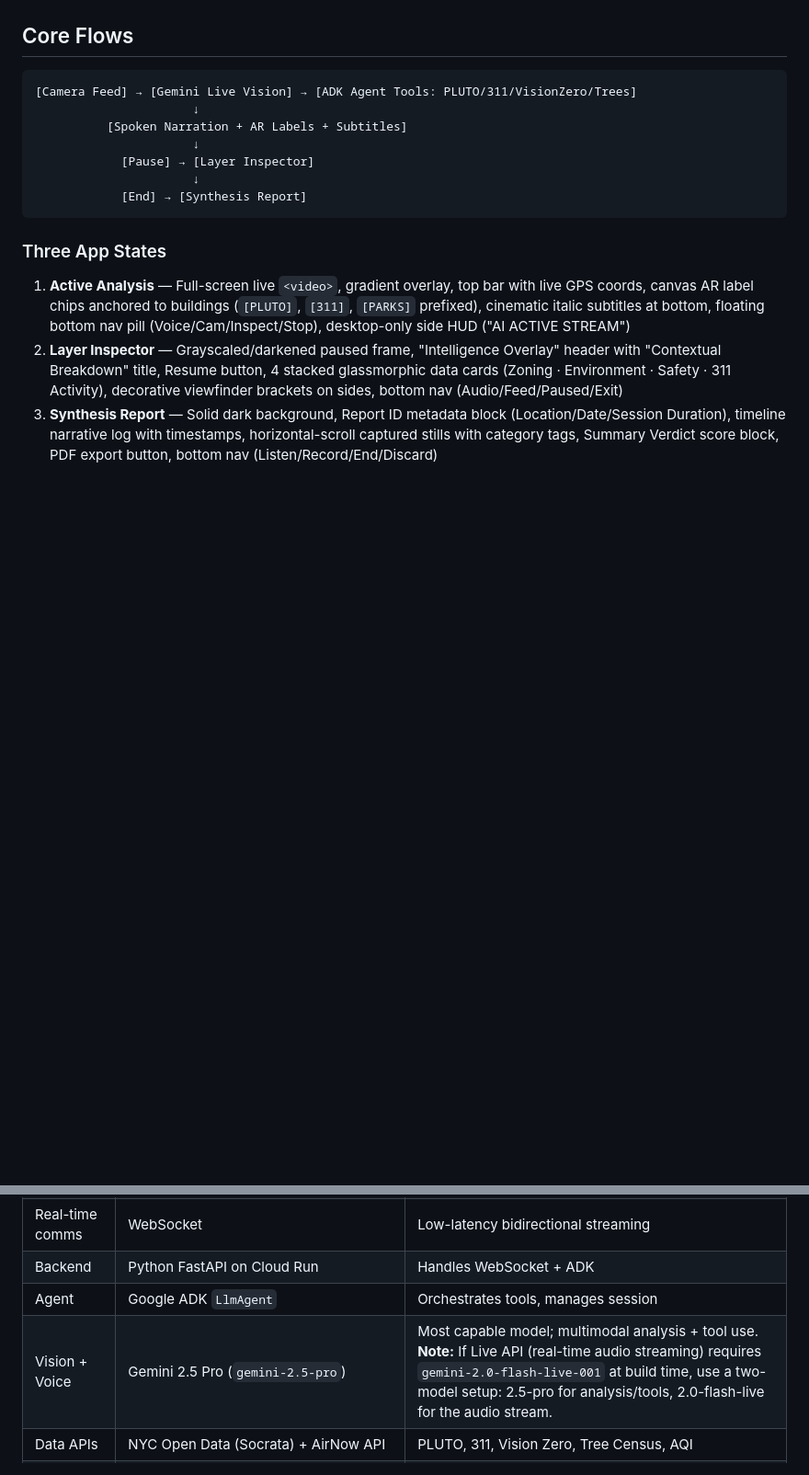
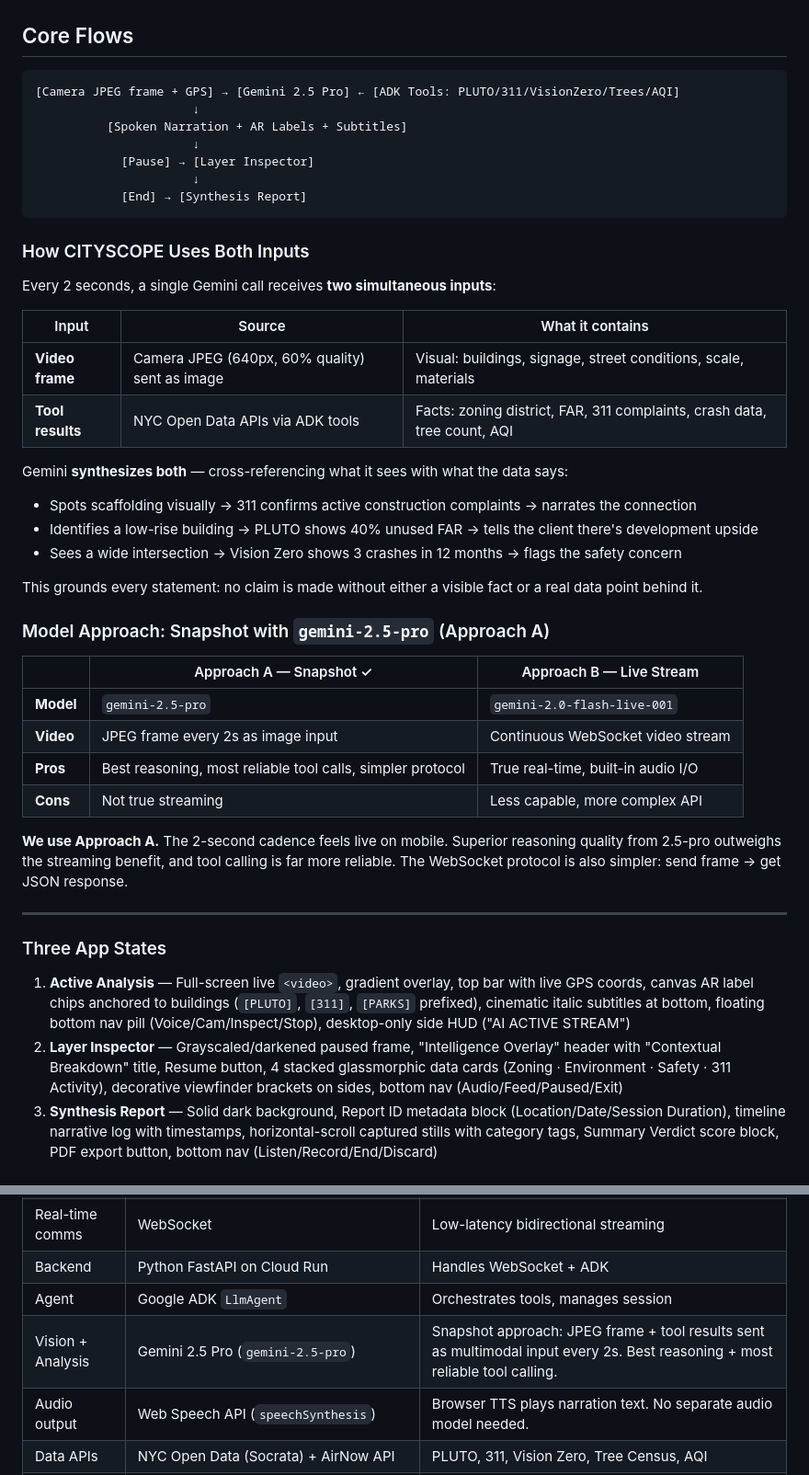
Before and after one commit to DereckTav/Anything, a Markdown page: plan.md, 2 parts joined by grey strips. Shown at 92% size. Rendered like a GitHub page; blank space fills up the shorter version.

Commit message:
more detailed version of plan.md

````diff
--- a/plan.md
+++ b/plan.md
@@ -14,7 +14,7 @@
 ## Core Flows
 
 ```
-[Camera Feed] → [Gemini Live Vision] → [ADK Agent Tools: PLUTO/311/VisionZero/Trees]
+[Camera JPEG frame + GPS] → [Gemini 2.5 Pro] ← [ADK Tools: PLUTO/311/VisionZero/Trees/AQI]
                       ↓
           [Spoken Narration + AR Labels + Subtitles]
                       ↓
@@ -22,6 +22,35 @@
                       ↓
             [End] → [Synthesis Report]
 ```
+
+### How CITYSCOPE Uses Both Inputs
+
+Every 2 seconds, a single Gemini call receives **two simultaneous inputs**:
+
+| Input | Source | What it contains |
+|-------|--------|-----------------|
+| **Video frame** | Camera JPEG (640px, 60% quality) sent as image | Visual: buildings, signage, street conditions, scale, materials |
+| **Tool results** | NYC Open Data APIs via ADK tools | Facts: zoning district, FAR, 311 complaints, crash data, tree count, AQI |
+
+Gemini **synthesizes both** — cross-referencing what it sees with what the data says:
+- Spots scaffolding visually → 311 confirms active construction complaints → narrates the connection
+- Identifies a low-rise building → PLUTO shows 40% unused FAR → tells the client there's development upside
+- Sees a wide intersection → Vision Zero shows 3 crashes in 12 months → flags the safety concern
+
+This grounds every statement: no claim is made without either a visible fact or a real data point behind it.
+
+### Model Approach: Snapshot with `gemini-2.5-pro` (Approach A)
+
+| | Approach A — Snapshot ✓ | Approach B — Live Stream |
+|-|------------------------|--------------------------|
+| **Model** | `gemini-2.5-pro` | `gemini-2.0-flash-live-001` |
+| **Video** | JPEG frame every 2s as image input | Continuous WebSocket video stream |
+| **Pros** | Best reasoning, most reliable tool calls, simpler protocol | True real-time, built-in audio I/O |
+| **Cons** | Not true streaming | Less capable, more complex API |
+
+**We use Approach A.** The 2-second cadence feels live on mobile. Superior reasoning quality from 2.5-pro outweighs the streaming benefit, and tool calling is far more reliable. The WebSocket protocol is also simpler: send frame → get JSON response.
+
+---
 
 ### Three App States
 1. **Active Analysis** — Full-screen live `<video>`, gradient overlay, top bar with live GPS coords, canvas AR label chips anchored to buildings (`[PLUTO]`, `[311]`, `[PARKS]` prefixed), cinematic italic subtitles at bottom, floating bottom nav pill (Voice/Cam/Inspect/Stop), desktop-only side HUD ("AI ACTIVE STREAM")
@@ -69,7 +98,8 @@
 | Real-time comms | WebSocket | Low-latency bidirectional streaming |
 | Backend | Python FastAPI on Cloud Run | Handles WebSocket + ADK |
 | Agent | Google ADK `LlmAgent` | Orchestrates tools, manages session |
-| Vision + Voice | Gemini 2.5 Pro (`gemini-2.5-pro`) | Most capable model; multimodal analysis + tool use. **Note:** If Live API (real-time audio streaming) requires `gemini-2.0-flash-live-001` at build time, use a two-model setup: 2.5-pro for analysis/tools, 2.0-flash-live for the audio stream. |
+| Vision + Analysis | Gemini 2.5 Pro (`gemini-2.5-pro`) | Snapshot approach: JPEG frame + tool results sent as multimodal input every 2s. Best reasoning + most reliable tool calling. |
+| Audio output | Web Speech API (`speechSynthesis`) | Browser TTS plays narration text. No separate audio model needed. |
 | Data APIs | NYC Open Data (Socrata) + AirNow API | PLUTO, 311, Vision Zero, Tree Census, AQI |
 | PDF Export | `reportlab` or `weasyprint` | Server-side PDF generation |
 | Hosting | Google Cloud Run | Mandatory, handles WebSocket |
````
